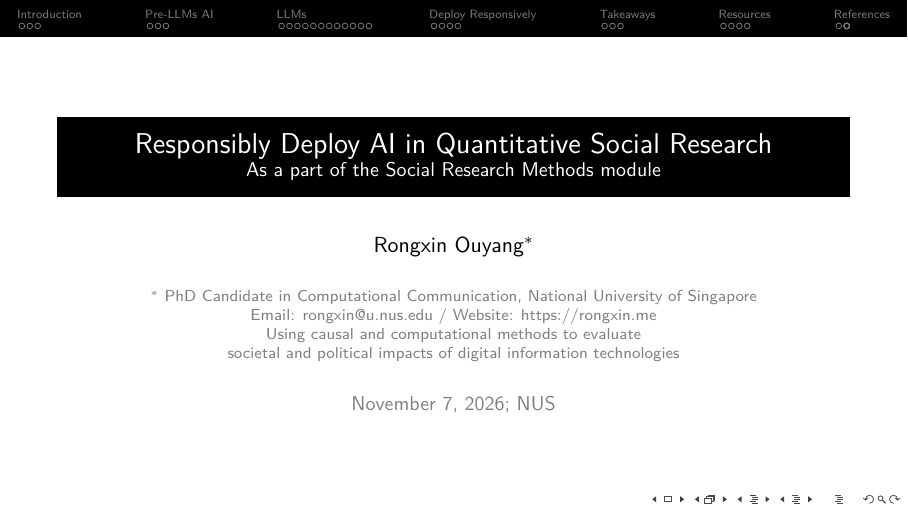
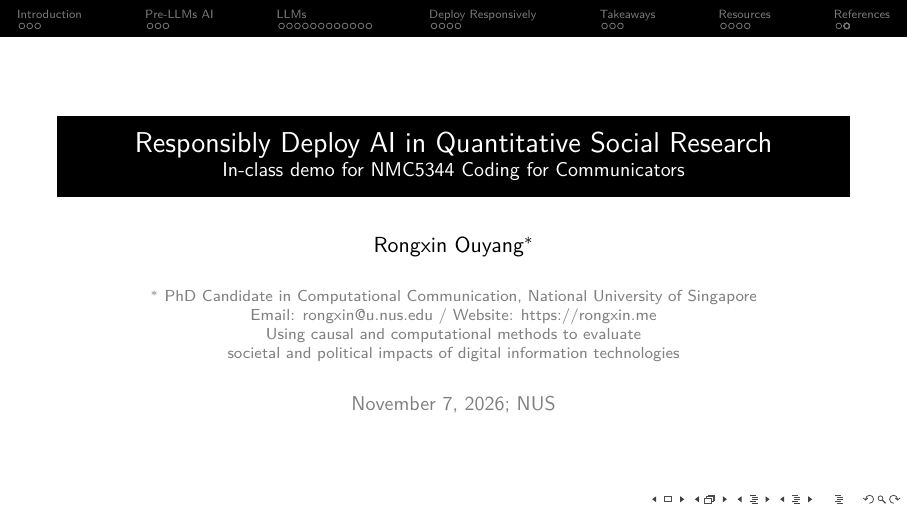
Before and after one commit to reycn/llm-social-research-pku, LaTeX slides (demo/main.tex): page 1 of 40. Compiled offline with XeLaTeX; a LaTeX package or settings file that is missing is left out.

Commit message:
nuss demo

```diff
--- a/demo/main.tex
+++ b/demo/main.tex
@@ -164,7 +164,7 @@
 }
 
 % ---------- Title page ----------
-\title[AI in Quantitative Social Research]{Responsibly Deploy AI in Quantitative Social Research\\\small As a part of the Social Research Methods module}
+\title[AI in Quantitative Social Research]{Responsibly Deploy AI in Quantitative Social Research\\\small In-class demo for NMC5344 Coding for Communicators}
 \author[Rongxin Ouyang]{Rongxin Ouyang$^{*}$}
 \institute{\textcolor{gray}{
     $^{*}$ PhD Candidate in Computational Communication, National University of Singapore\\Email: rongxin@u.nus.edu / Website: https://rongxin.me\\
```
Also changed, not shown: demo/main.pdf, 6 other files.
